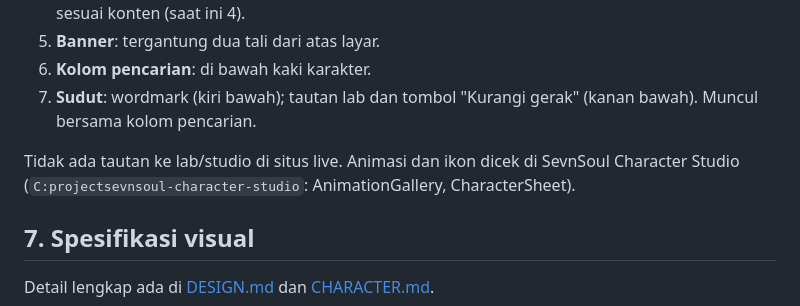
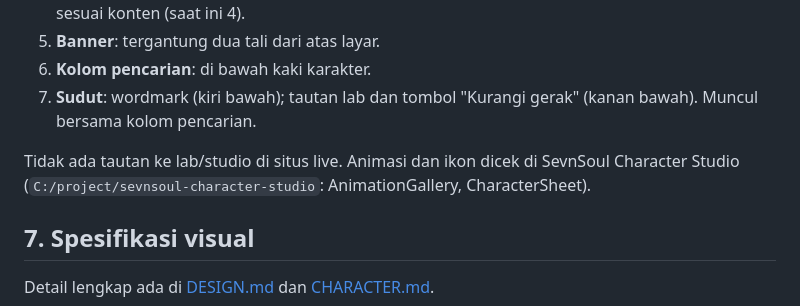
Before and after one commit to ryuukage-byte/landingpage, a Markdown page: docs/PRD.md, the part around the change. Drawn GitHub-style.

Commit message:
docs: fix Character Studio path in PRD
Co-Authored-By: Claude Opus 5.5 <noreply@anthropic.com>

```diff
--- a/docs/PRD.md
+++ b/docs/PRD.md
@@ -117,7 +117,7 @@ Satu layar penuh (`100vh`), tanpa scroll. Lapisan dari belakang ke depan:
 6. **Kolom pencarian**: di bawah kaki karakter.
 7. **Sudut**: wordmark (kiri bawah); tautan lab dan tombol "Kurangi gerak" (kanan bawah). Muncul bersama kolom pencarian.
 
-Tidak ada tautan ke lab/studio di situs live. Animasi dan ikon dicek di SevnSoul Character Studio (`C:projectsevnsoul-character-studio`: AnimationGallery, CharacterSheet).
+Tidak ada tautan ke lab/studio di situs live. Animasi dan ikon dicek di SevnSoul Character Studio (`C:/project/sevnsoul-character-studio`: AnimationGallery, CharacterSheet).
 
 ## 7. Spesifikasi visual
 
```
